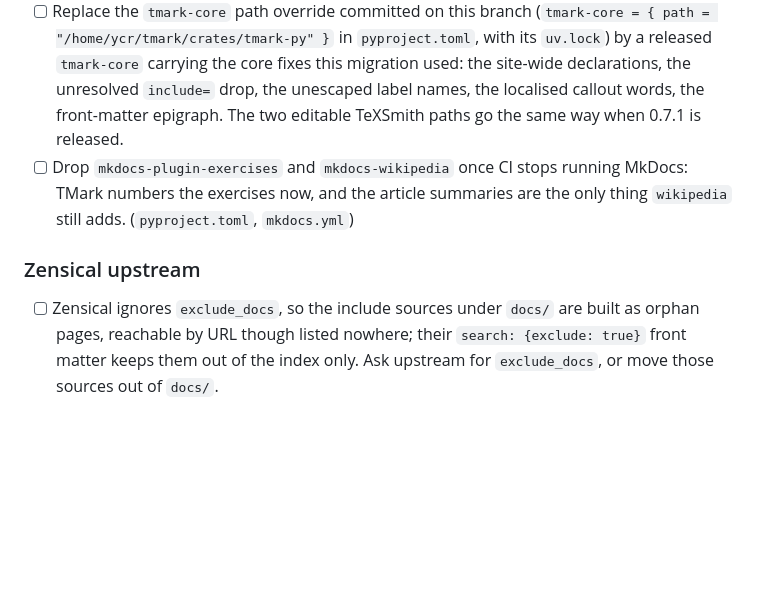
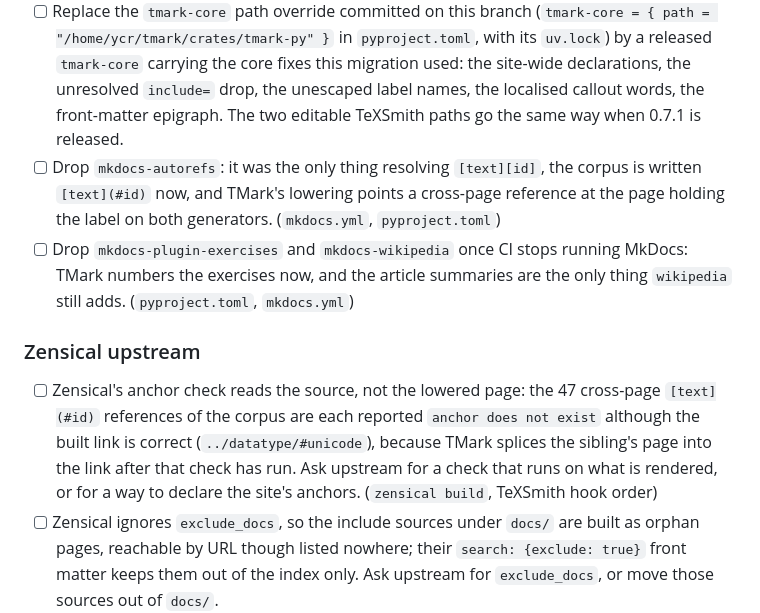
Before and after one commit to heig-tin-info/handbook, a Markdown page: TODO.md, the part around the change. Rendered like a GitHub page; blank space fills up the shorter version.

Commit message:
docs(todo): the two items the reference rewrite opens
Rewriting the 124 `[text][id]` links leaves `mkdocs-autorefs` with
nothing to resolve, and makes Zensical's own anchor check speak: it reads
the source, where a cross-page reference is still `#id`, and reports the
47 of them although the built link points at the right page.

Co-Authored-By: Claude Fable 5.1 <noreply@anthropic.com>

```diff
--- a/TODO.md
+++ b/TODO.md
@@ -35,10 +35,12 @@ What the move to Zensical + TeXSmith leaves open is here; `NOTES-zensical.md`
 - [ ] Nothing in CI runs `make zensical`: `.github/workflows/ci.yml` still publishes with `uv run mkdocs gh-deploy --force`. Add a non-blocking `make zensical` job first, then switch the publish step — that switch is what decides when the MkDocs-only plugins can go.
 - [ ] Decide what replaces `mike` before the CI switch, not after: Zensical has no versioning equivalent, `mike>=2.1.3` is still a dependency with its plugin commented out in `mkdocs.yml`, and nothing versions the site today. Either `mike` leaves `pyproject.toml`, or the versioning is done by another mechanism.
 - [ ] Replace the `tmark-core` path override committed on this branch (`tmark-core = { path = "/home/ycr/tmark/crates/tmark-py" }` in `pyproject.toml`, with its `uv.lock`) by a released `tmark-core` carrying the core fixes this migration used: the site-wide declarations, the unresolved `include=` drop, the unescaped label names, the localised callout words, the front-matter epigraph. The two editable TeXSmith paths go the same way when 0.7.1 is released.
+- [ ] Drop `mkdocs-autorefs`: it was the only thing resolving `[text][id]`, the corpus is written `[text](#id)` now, and TMark's lowering points a cross-page reference at the page holding the label on both generators. (`mkdocs.yml`, `pyproject.toml`)
 - [ ] Drop `mkdocs-plugin-exercises` and `mkdocs-wikipedia` once CI stops running MkDocs: TMark numbers the exercises now, and the article summaries are the only thing `wikipedia` still adds. (`pyproject.toml`, `mkdocs.yml`)
 
 ### Zensical upstream
 
+- [ ] Zensical's anchor check reads the source, not the lowered page: the 47 cross-page `[text](#id)` references of the corpus are each reported `anchor does not exist` although the built link is correct (`../datatype/#unicode`), because TMark splices the sibling's page into the link after that check has run. Ask upstream for a check that runs on what is rendered, or for a way to declare the site's anchors. (`zensical build`, TeXSmith hook order)
 - [ ] Zensical ignores `exclude_docs`, so the include sources under `docs/` are built as orphan pages, reachable by URL though listed nowhere; their `search: {exclude: true}` front matter keeps them out of the index only. Ask upstream for `exclude_docs`, or move those sources out of `docs/`.
 - [ ] `tags_allowed` is the knob if the 252 tags of the Filters facet ever prove too many: it restricts the facet to a declared list and warns on anything else. (`mkdocs.yml`)
 
```
